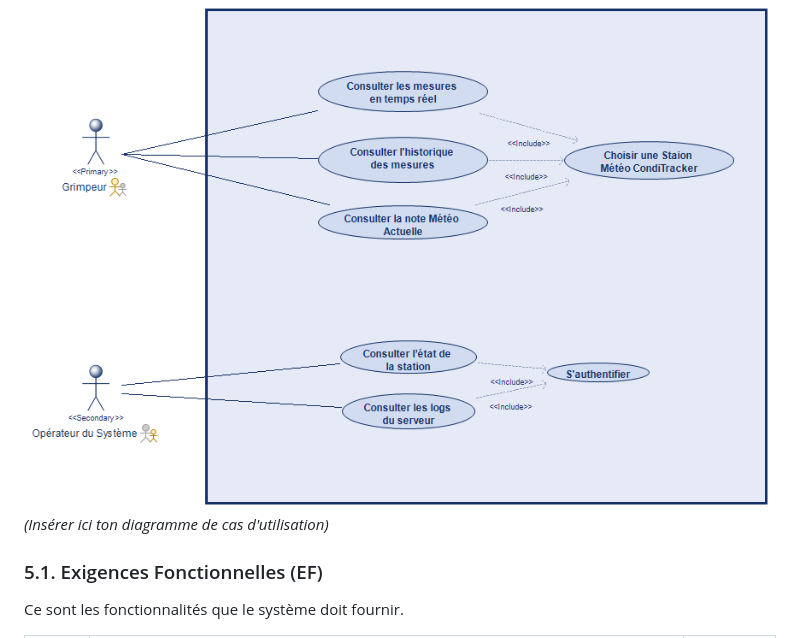
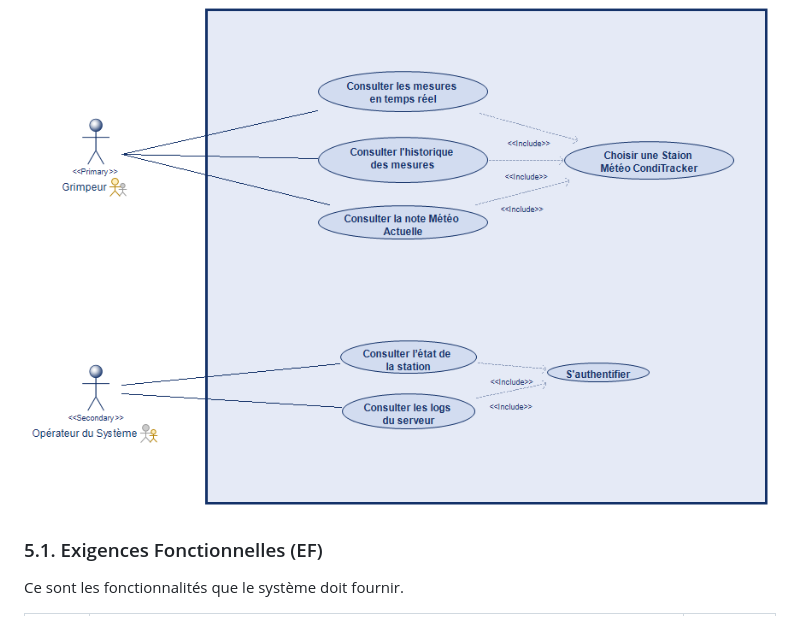
Before and after one commit to Pridso-main/CondiTracker, a Markdown page: Projet-Universitaire/docs/cahier_des_charges.md, the part around the change. Drawn GitHub-style.

Commit message:
Update use case diagram section in cahier des charges
Removed placeholder text for use case diagram.

```diff
--- a/Projet-Universitaire/docs/cahier_des_charges.md
+++ b/Projet-Universitaire/docs/cahier_des_charges.md
@@ -58,7 +58,6 @@ Aucun système local et accessible au public ne fournit actuellement ces donnée
 ## 5. Besoins et Exigences
 
 ![Diagramme des cas d’utilisation](img/use_case_diagram.png)
-*(Insérer ici ton diagramme de cas d'utilisation)*
 
 ### 5.1. Exigences Fonctionnelles (EF)
 Ce sont les fonctionnalités que le système doit fournir.
```
